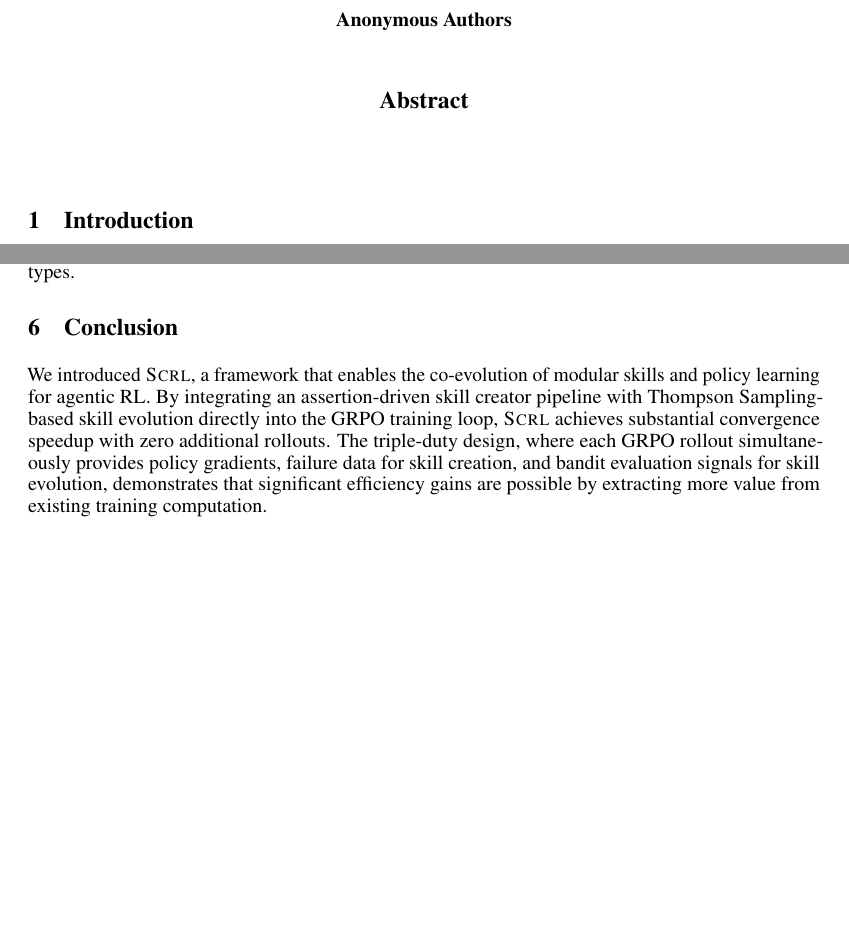
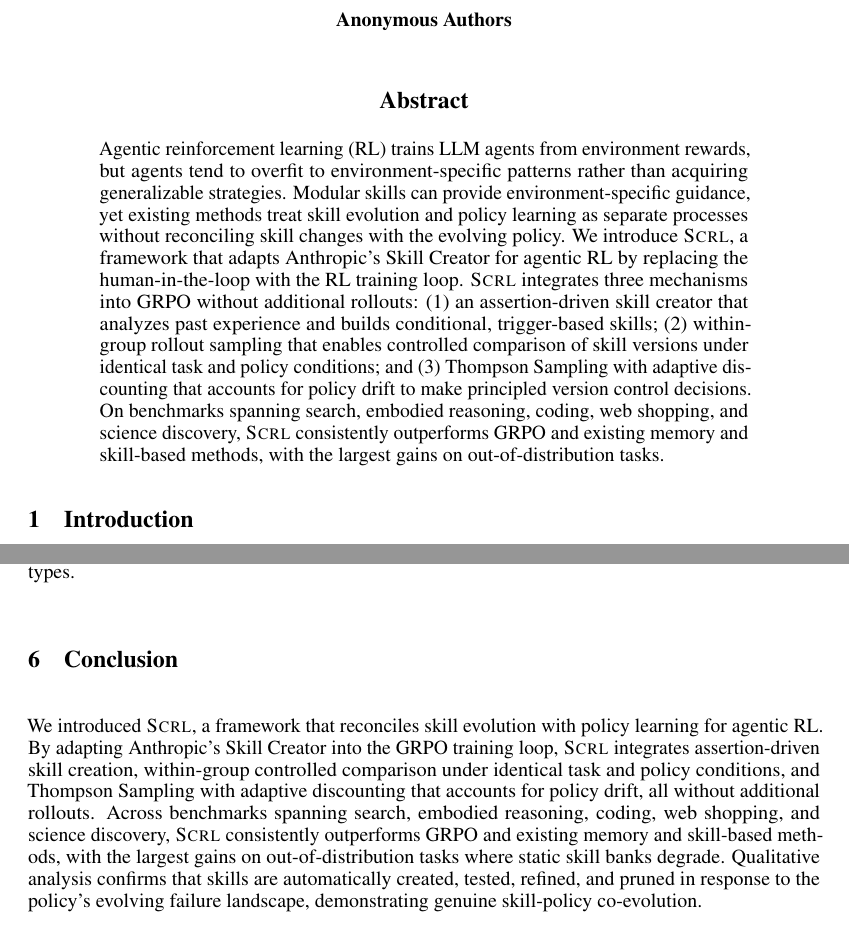
Before and after one commit to ZLHe0/SCRL-Paper, a LaTeX paper (scrl.tex): two parts of pages 1 and 10 of 22 before the commit and two parts of pages 1 and 10 of 23 after it, joined at a grey line, cut so that both start at the same text, the shorter picture padded with empty space. Compiled offline with pdfLaTeX.

Commit message:
Add abstract and update conclusion
- Abstract: ~165 words, emphasizes Skill Creator adaptation, controlled
  within-group comparison, and reconciliation of skill evolution with policy
- Conclusion: mirrors abstract framing, drops triple-duty language

Co-Authored-By: Claude Opus 4.6 (1M context) <noreply@anthropic.com>

```diff
--- a/scrl.tex
+++ b/scrl.tex
@@ -47,7 +47,7 @@
 \maketitle
 
 \begin{abstract}
-% TODO: Abstract to be written.
+Agentic reinforcement learning (RL) trains LLM agents from environment rewards, but agents tend to overfit to environment-specific patterns rather than acquiring generalizable strategies. Modular skills can provide environment-specific guidance, yet existing methods treat skill evolution and policy learning as separate processes without reconciling skill changes with the evolving policy. We introduce \ours, a framework that adapts Anthropic's Skill Creator for agentic RL by replacing the human-in-the-loop with the RL training loop. \ours~integrates three mechanisms into GRPO without additional rollouts: (1)~an assertion-driven skill creator that analyzes past experience and builds conditional, trigger-based skills; (2)~within-group rollout sampling that enables controlled comparison of skill versions under identical task and policy conditions; and (3)~Thompson Sampling with adaptive discounting that accounts for policy drift to make principled version control decisions. On benchmarks spanning search, embodied reasoning, coding, web shopping, and science discovery, \ours~consistently outperforms GRPO and existing memory and skill-based methods, with the largest gains on out-of-distribution tasks.
 \end{abstract}
 
 %=============================================================================
@@ -431,9 +431,7 @@ Thompson Sampling \citep{thompson1933likelihood} is a Bayesian approach to the m
 \label{sec:conclusion}
 %=============================================================================
 
-We introduced \ours, a framework that enables the co-evolution of modular skills and policy learning for agentic RL. By integrating an assertion-driven skill creator pipeline with Thompson Sampling-based skill evolution directly into the GRPO training loop, \ours~achieves substantial convergence speedup with zero additional rollouts. The triple-duty design, where each GRPO rollout simultaneously provides policy gradients, failure data for skill creation, and bandit evaluation signals for skill evolution, demonstrates that significant efficiency gains are possible by extracting more value from existing training computation.
-
-% TODO: Expand with specific results and future directions.
+We introduced \ours, a framework that reconciles skill evolution with policy learning for agentic RL. By adapting Anthropic's Skill Creator into the GRPO training loop, \ours~integrates assertion-driven skill creation, within-group controlled comparison under identical task and policy conditions, and Thompson Sampling with adaptive discounting that accounts for policy drift, all without additional rollouts. Across benchmarks spanning search, embodied reasoning, coding, web shopping, and science discovery, \ours~consistently outperforms GRPO and existing memory and skill-based methods, with the largest gains on out-of-distribution tasks where static skill banks degrade. Qualitative analysis confirms that skills are automatically created, tested, refined, and pruned in response to the policy's evolving failure landscape, demonstrating genuine skill-policy co-evolution.
 
 
 \bibliography{refs}
```
